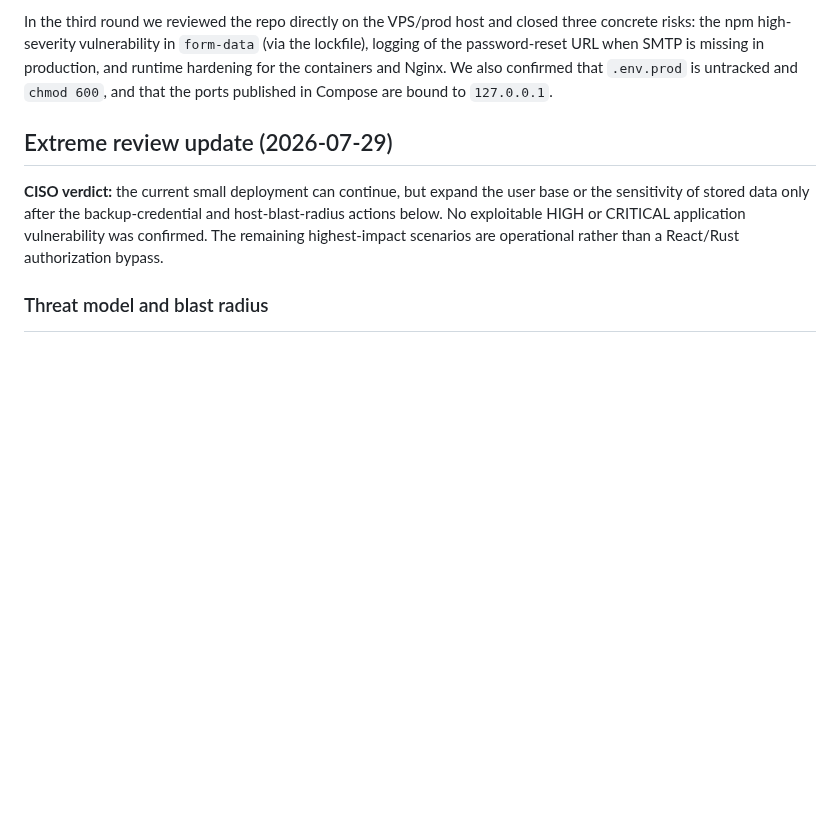
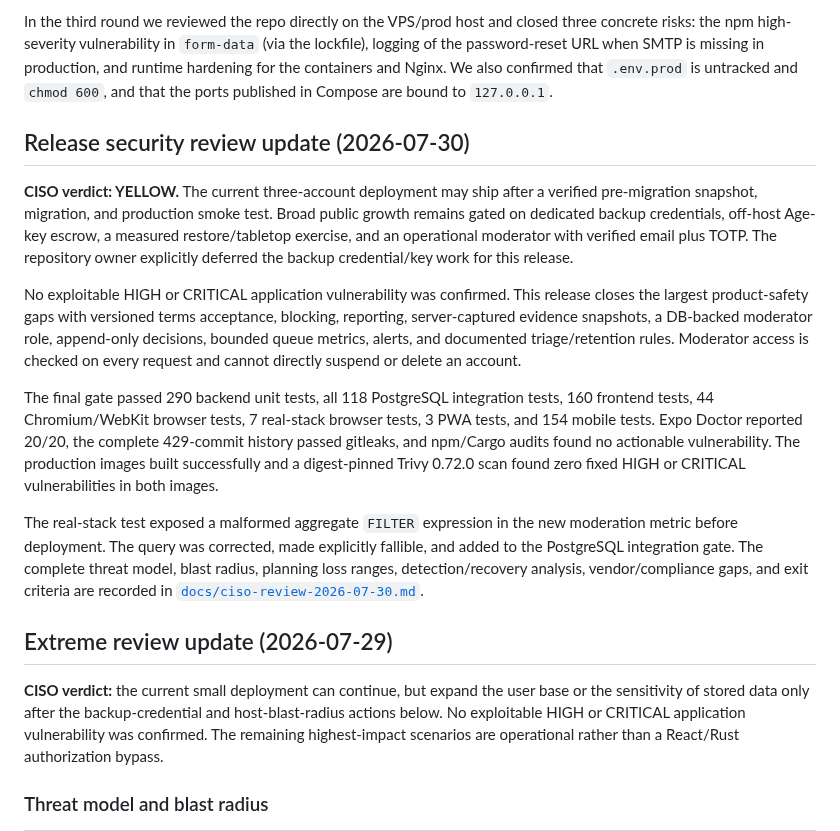
Before and after one commit to Alexandru2984/cineTrack, a Markdown page: SECURITY_AUDIT.md, the part around one of its changes. Drawn GitHub-style; blank space fills up the shorter version.

Commit message:
docs(security): record release risk review

```diff
--- a/SECURITY_AUDIT.md
+++ b/SECURITY_AUDIT.md
@@ -11,6 +11,37 @@ We fixed the issues carrying immediate risk: the refresh token is no longer expo
 In the second round we closed the remaining gaps on the account and operations side: email normalization, password change/reset, active-session management, account deletion, CSP in Nginx, request-id plus Prometheus metrics, and supply-chain scanning (Dependabot, CodeQL, gitleaks). All new endpoints have integration tests that run against Postgres in CI.
 
 In the third round we reviewed the repo directly on the VPS/prod host and closed three concrete risks: the npm high-severity vulnerability in `form-data` (via the lockfile), logging of the password-reset URL when SMTP is missing in production, and runtime hardening for the containers and Nginx. We also confirmed that `.env.prod` is untracked and `chmod 600`, and that the ports published in Compose are bound to `127.0.0.1`.
+
+## Release security review update (2026-07-30)
+
+**CISO verdict: YELLOW.** The current three-account deployment may ship after a
+verified pre-migration snapshot, migration, and production smoke test. Broad
+public growth remains gated on dedicated backup credentials, off-host Age-key
+escrow, a measured restore/tabletop exercise, and an operational moderator with
+verified email plus TOTP. The repository owner explicitly deferred the backup
+credential/key work for this release.
+
+No exploitable HIGH or CRITICAL application vulnerability was confirmed. This
+release closes the largest product-safety gaps with versioned terms acceptance,
+blocking, reporting, server-captured evidence snapshots, a DB-backed moderator
+role, append-only decisions, bounded queue metrics, alerts, and documented
+triage/retention rules. Moderator access is checked on every request and cannot
+directly suspend or delete an account.
+
+The final gate passed 290 backend unit tests, all 118 PostgreSQL integration
+tests, 160 frontend tests, 44 Chromium/WebKit browser tests, 7 real-stack
+browser tests, 3 PWA tests, and 154 mobile tests. Expo Doctor reported 20/20,
+the complete 429-commit history passed gitleaks, and npm/Cargo audits found no
+actionable vulnerability. The production images built successfully and a
+digest-pinned Trivy 0.72.0 scan found zero fixed HIGH or CRITICAL
+vulnerabilities in both images.
+
+The real-stack test exposed a malformed aggregate `FILTER` expression in the
+new moderation metric before deployment. The query was corrected, made
+explicitly fallible, and added to the PostgreSQL integration gate. The complete
+threat model, blast radius, planning loss ranges, detection/recovery analysis,
+vendor/compliance gaps, and exit criteria are recorded in
+[`docs/ciso-review-2026-07-30.md`](docs/ciso-review-2026-07-30.md).
 
 ## Extreme review update (2026-07-29)
 
```
Also changed, not shown: other parts of SECURITY_AUDIT.md (+1 -1 lines), docs/ciso-review-2026-07-30.md (added, +207 -0 lines).
